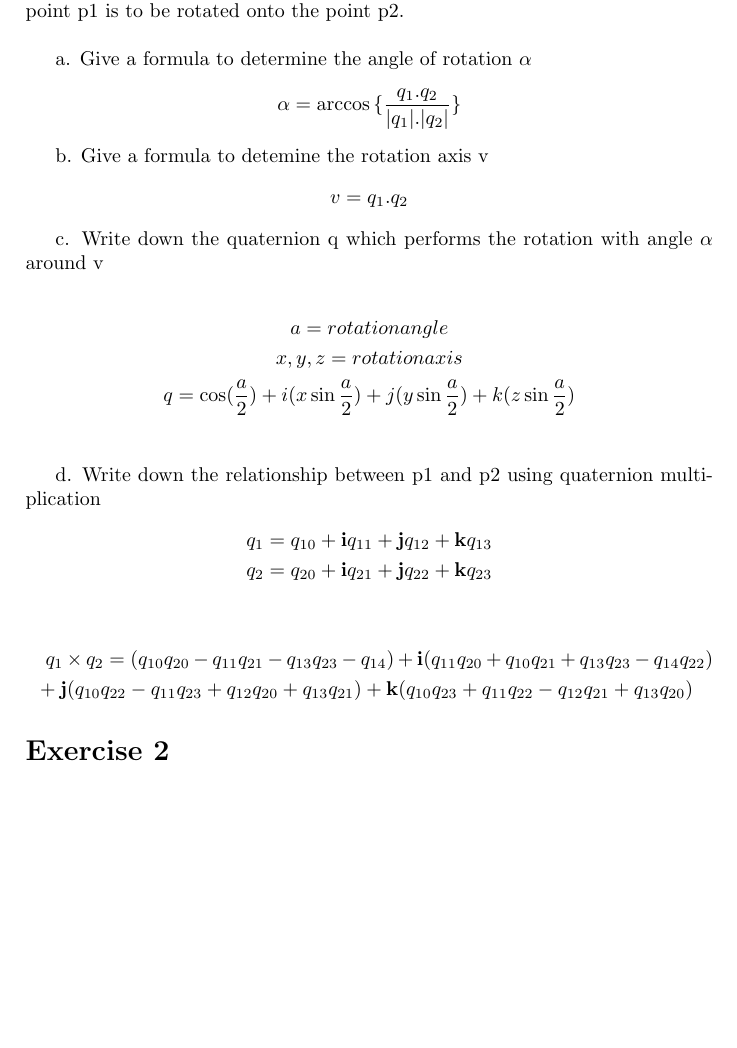
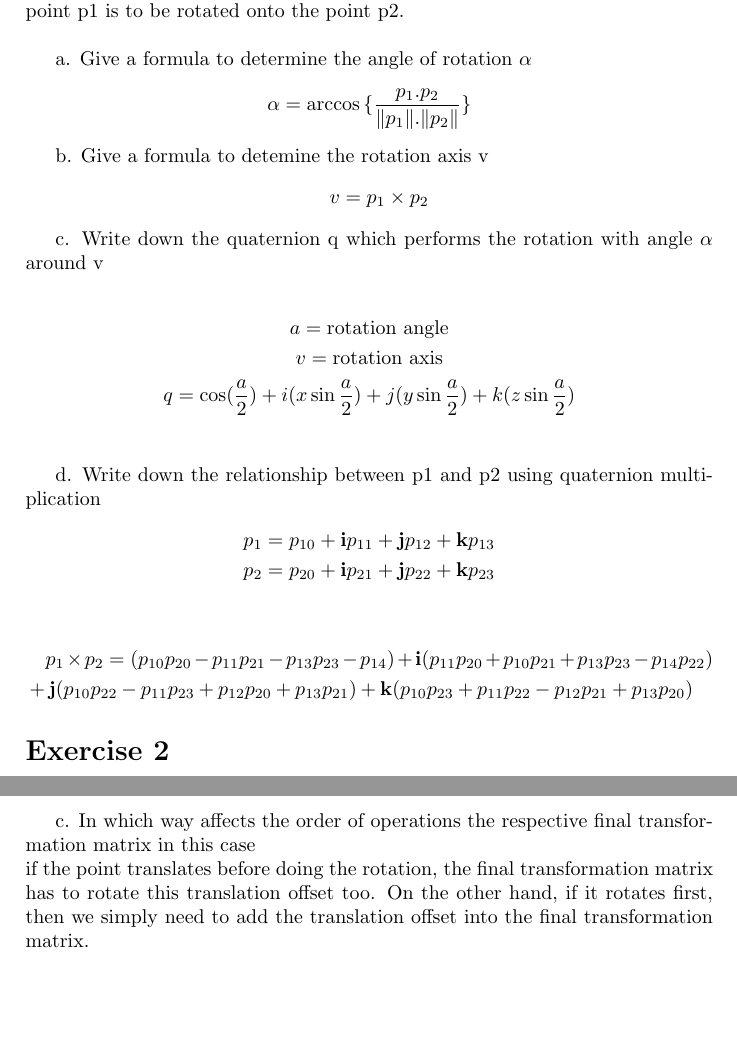
Before and after one commit to UkiMiawz/introduction-computer-graphic, a LaTeX problem sheet (exercise-2/Theoritical 2.tex): part of page 1 of 2 before the commit and two parts of pages 1 and 3 of 3 after it, the two joined at a grey line, cut so that both start at the same text, the shorter picture padded with empty space. Compiled offline with pdfLaTeX; the source files are stored in an older character set and shown here as Unicode.

Commit message:
finish with exercise 2

```diff
--- a/exercise-2/Theoritical 2.tex
+++ b/exercise-2/Theoritical 2.tex
@@ -22,31 +22,31 @@ Given are two points p1,p2 on the unit sphere in ?3. Using a quaternion the poin
 
 a. Give a formula to determine the angle of rotation $\alpha$
 \begin{gather*}
-\alpha = \arccos{\{\dfrac{q_1.q_2}{|q_1|.|q_2|}\}}
+\alpha = \arccos{\{\dfrac{p_1.p_2}{\|p_1\|.\|p_2\|}\}}
 \end{gather*}
 
 b. Give a formula to detemine the rotation axis v
 \begin{gather*}
-v = q_1.q_2
+\quad v = p_1\times p_2
 \end{gather*}
 
 c. Write down the quaternion q which performs the rotation with angle $\alpha$ around v
 
 \begin{gather*}
-a = rotation angle \\
-x,y,z = rotation axis \\
-q = \cos(\dfrac{a}{2}) + i (x \sin\dfrac{a}{2}) + j (y \sin\dfrac{a}{2}) + k ( z \sin\dfrac{a}{2})\\
+a = \text{rotation angle} \\
+v = \text{rotation axis} \\
+q = \cos(\dfrac{a}{2}) + i (x \sin\dfrac{a}{2}) + j (y \sin\dfrac{a}{2}) + k ( z \sin\dfrac{a}{2}) \\
 \end{gather*}
 
 d. Write down the relationship between p1 and p2 using quaternion multiplication
 \begin{gather*}
-q_1 = q_{10} + \textbf{i} q_{11} + \textbf{j} q_{12} + \textbf{k} q_{13} \\
-q_2 = q_{20} + \textbf{i} q_{21} + \textbf{j} q_{22} + \textbf{k} q_{23}
+p_1 = p_{10} + \textbf{i} p_{11} + \textbf{j} p_{12} + \textbf{k} p_{13} \\
+p_2 = p_{20} + \textbf{i} p_{21} + \textbf{j} p_{22} + \textbf{k} p_{23}
 \end{gather*}
 
 \begin{multline*}
-q_1 × q_2 = (q_{10}q_{20} - q_{11}q_{21} - q_{13}q_{23} - q_{14}) + \textbf{i} (q_{11}q_{20} + q_{10}q_{21} + q_{13}q_{23} - q_{14}q_{22}) \\
-+ \textbf{j} (q_{10}q_{22} - q_{11}q_{23} + q_{12}q_{20} + q_{13}q_{21} ) + \textbf{k} (q_{10}q_{23} + q_{11}q_{22} - q_{12}q_{21} + q_{13}q_{20})
+p_1 × p_2 = (p_{10}p_{20} - p_{11}p_{21} - p_{13}p_{23} - p_{14}) + \textbf{i} (p_{11}p_{20} + p_{10}p_{21} + p_{13}p_{23} - p_{14}p_{22}) \\
++ \textbf{j} (p_{10}p_{22} - p_{11}p_{23} + p_{12}p_{20} + p_{13}p_{21} ) + \textbf{k} (p_{10}p_{23} + p_{11}p_{22} - p_{12}p_{21} + p_{13}p_{20})
 \end{multline*}
 
 \section*{Exercise 2}
@@ -130,2 +134,4 @@ M_2 &=
+c. In which way affects the order of operations the respective final transformation matrix in this case \\
+if the point translates before doing the rotation, the final transformation matrix has to rotate this translation offset too. On the other hand, if it rotates first, then we simply need to add the translation offset into the final transformation matrix.
 
 \end{document}
```
Also changed, not shown: exercise-2/Theoritical 2.pdf, exercise-2/Theoritical 2.tex (54 more changed lines).
